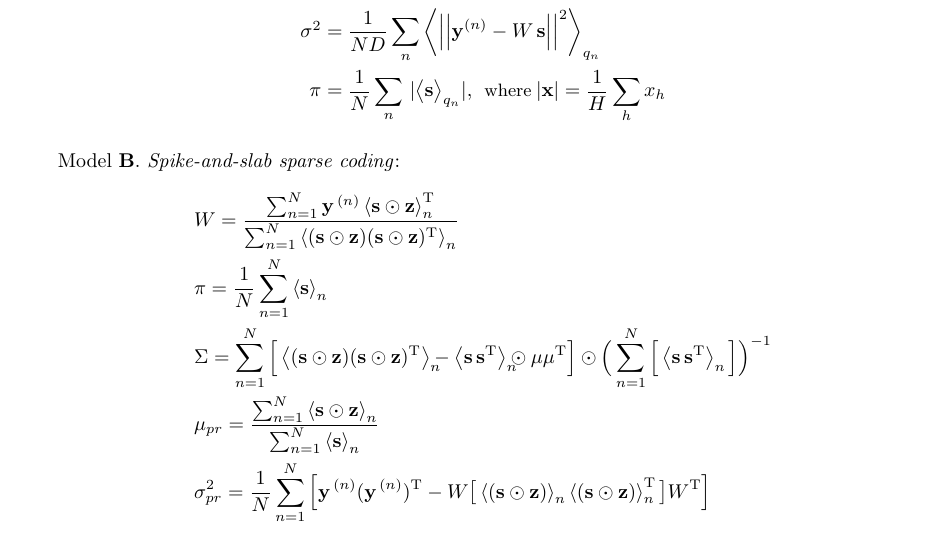
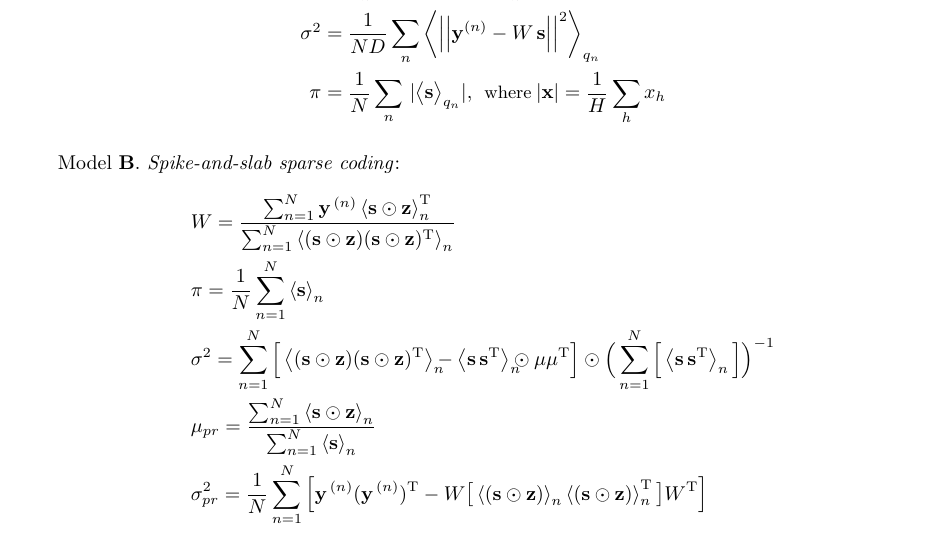
Before and after one commit to fatflake/GP-select, a LaTeX letter (paper/cover-revision/nc_coverletter_revision.tex): part of page 4 of 6, cut so that both start at the same text. Compiled offline with pdfLaTeX.

Commit message:
forgot to rename a paramter to be consistent model B and C

```diff
--- a/paper/cover-revision/nc_coverletter_revision.tex
+++ b/paper/cover-revision/nc_coverletter_revision.tex
@@ -291,7 +291,7 @@ In the applications we present, the parameters can be solved exactly, or by usin
 \frac{1}{N}\sum_{n=1}^{N}\E{\sVec}_n \nonumber\\
 %
 % sigma update
-&\Sigmad =
+&\sigma^2 =
     \sum_{n=1}^{N} \Big[\E{(\sVec\odot\zVec)(\sVec\odot\zVec)^{\TT}}_n
     \ssb -  \E{\sVec\,\sVec^{\TT}}_n \ssb \odot \muVec\muVec^{\TT} \Big]
     \odot \Big(\sum_{n=1}^{N}\Big[\E{\sVec\,\sVec^{\TT}}_n \Big]\Big)^{-1} \nonumber\\
```
